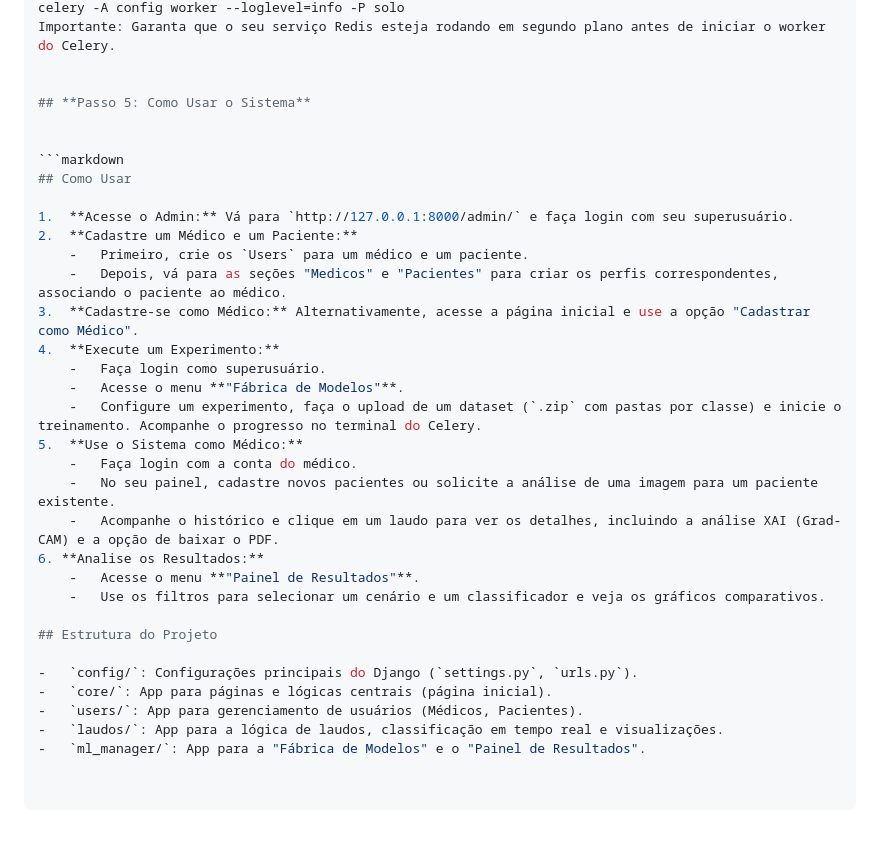
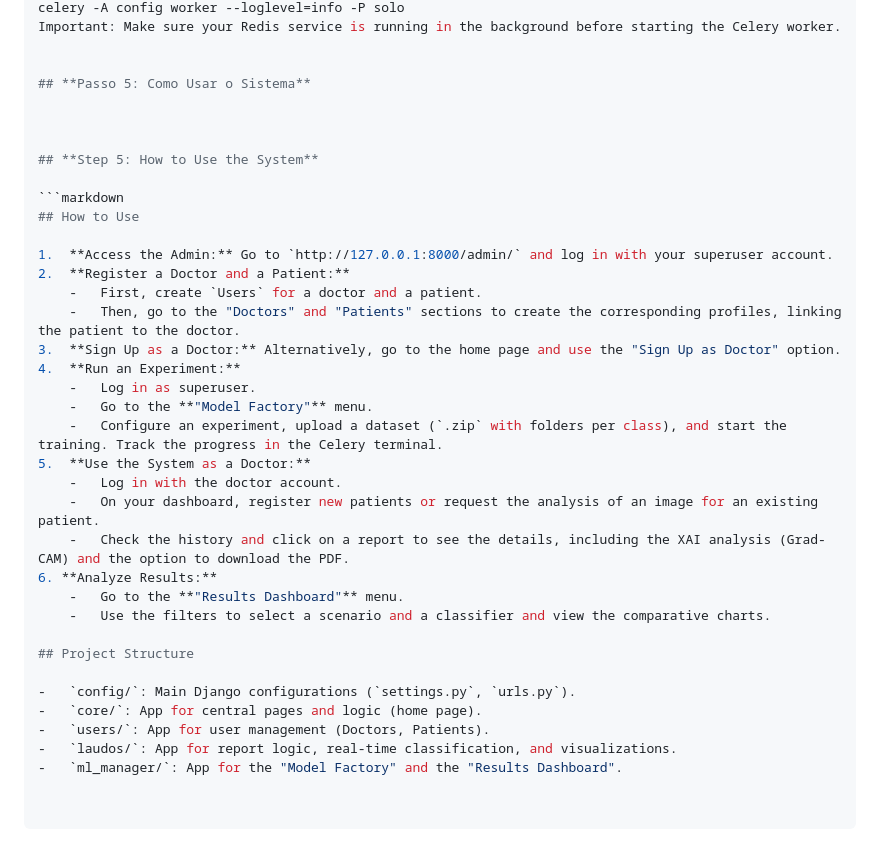
Before and after one commit to AdriellySayonara/mestrado, a Markdown page: README.md, the part around one of its changes. Drawn GitHub-style.

````diff
--- a/README.md
+++ b/README.md
@@ -71,34 +72,37 @@ python manage.py runserver
 celery -A config worker --loglevel=info -P solo
-Importante: Garanta que o seu serviço Redis esteja rodando em segundo plano antes de iniciar o worker do Celery.
+Important: Make sure your Redis service is running in the background before starting the Celery worker.
 
 
 ## **Passo 5: Como Usar o Sistema**
 
 
+
+## **Step 5: How to Use the System**
+
 ```markdown
-## Como Usar
+## How to Use
 
-1.  **Acesse o Admin:** Vá para `http://127.0.0.1:8000/admin/` e faça login com seu superusuário.
-2.  **Cadastre um Médico e um Paciente:**
-    -   Primeiro, crie os `Users` para um médico e um paciente.
-    -   Depois, vá para as seções "Medicos" e "Pacientes" para criar os perfis correspondentes, associando o paciente ao médico.
-3.  **Cadastre-se como Médico:** Alternativamente, acesse a página inicial e use a opção "Cadastrar como Médico".
-4.  **Execute um Experimento:**
-    -   Faça login como superusuário.
-    -   Acesse o menu **"Fábrica de Modelos"**.
-    -   Configure um experimento, faça o upload de um dataset (`.zip` com pastas por classe) e inicie o treinamento. Acompanhe o progresso no terminal do Celery.
-5.  **Use o Sistema como Médico:**
-    -   Faça login com a conta do médico.
-    -   No seu painel, cadastre novos pacientes ou solicite a análise de uma imagem para um paciente existente.
-    -   Acompanhe o histórico e clique em um laudo para ver os detalhes, incluindo a análise XAI (Grad-CAM) e a opção de baixar o PDF.
-6. **Analise os Resultados:**
-    -   Acesse o menu **"Painel de Resultados"**.
-    -   Use os filtros para selecionar um cenário e um classificador e veja os gráficos comparativos.
+1.  **Access the Admin:** Go to `http://127.0.0.1:8000/admin/` and log in with your superuser account.
+2.  **Register a Doctor and a Patient:**
+    -   First, create `Users` for a doctor and a patient.
+    -   Then, go to the "Doctors" and "Patients" sections to create the corresponding profiles, linking the patient to the doctor.
+3.  **Sign Up as a Doctor:** Alternatively, go to the home page and use the "Sign Up as Doctor" option.
+4.  **Run an Experiment:**
+    -   Log in as superuser.
+    -   Go to the **"Model Factory"** menu.
+    -   Configure an experiment, upload a dataset (`.zip` with folders per class), and start the training. Track the progress in the Celery terminal.
+5.  **Use the System as a Doctor:**
+    -   Log in with the doctor account.
+    -   On your dashboard, register new patients or request the analysis of an image for an existing patient.
+    -   Check the history and click on a report to see the details, including the XAI analysis (Grad-CAM) and the option to download the PDF.
+6. **Analyze Results:**
+    -   Go to the **"Results Dashboard"** menu.
+    -   Use the filters to select a scenario and a classifier and view the comparative charts.
 
-## Estrutura do Projeto
+## Project Structure
 
--   `config/`: Configurações principais do Django (`settings.py`, `urls.py`).
--   `core/`: App para páginas e lógicas centrais (página inicial).
--   `users/`: App para gerenciamento de usuários (Médicos, Pacientes).
--   `laudos/`: App para a lógica de laudos, classificação em tempo real e visualizações.
--   `ml_manager/`: App para a "Fábrica de Modelos" e o "Painel de Resultados".
+-   `config/`: Main Django configurations (`settings.py`, `urls.py`).
+-   `core/`: App for central pages and logic (home page).
+-   `users/`: App for user management (Doctors, Patients).
+-   `laudos/`: App for report logic, real-time classification, and visualizations.
+-   `ml_manager/`: App for the "Model Factory" and the "Results Dashboard".
````
Also changed, not shown: other parts of README.md (+38 -37 lines).
